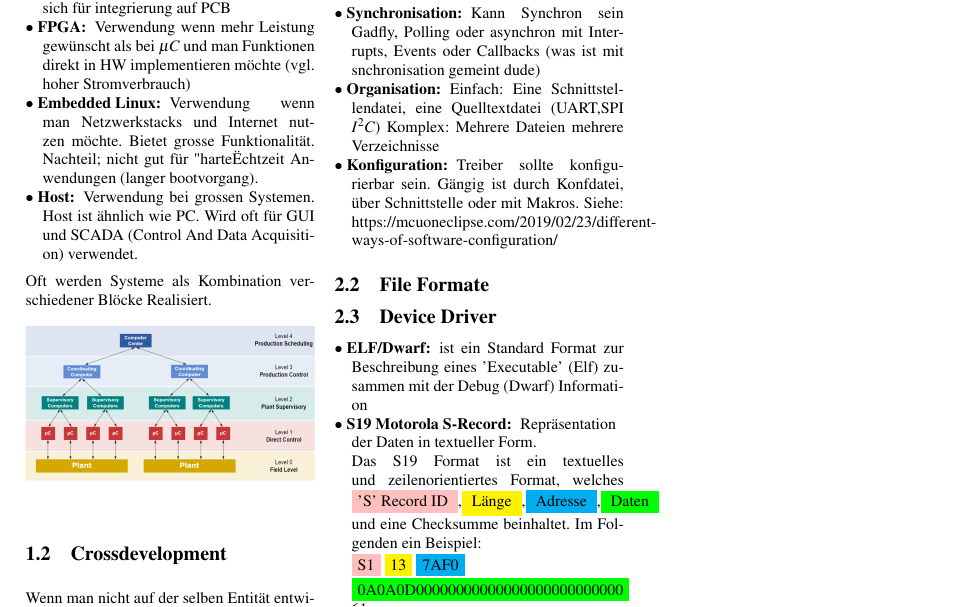
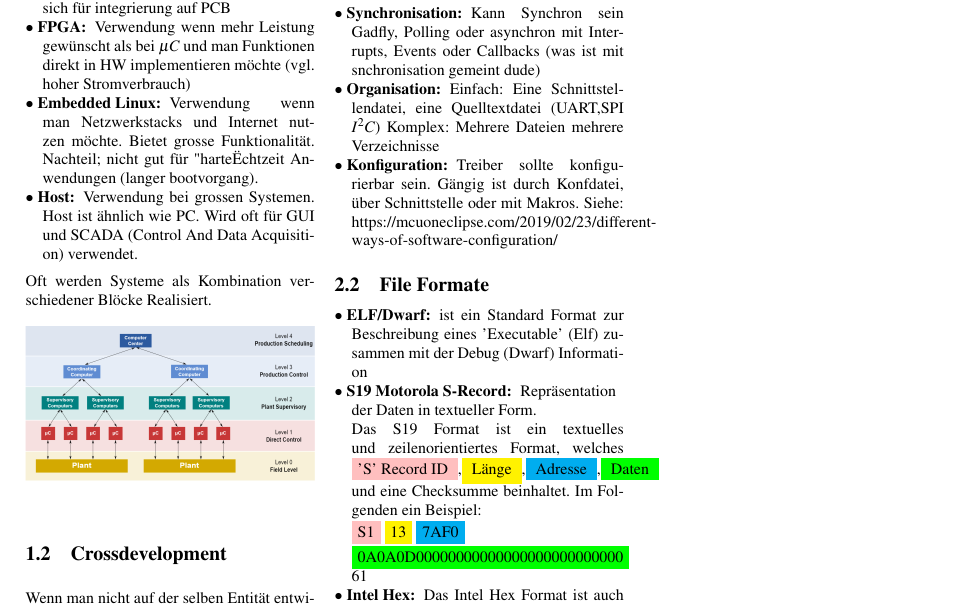
Before and after one commit to tadegiac/zf_aembs, a LaTeX document (ZF/document.tex): part of the page, cut so that both start at the same text. Compiled offline with pdfLaTeX.

Commit message:
neu Formatierung des latex codes, löschen einer subsection

```diff
--- a/ZF/document.tex
+++ b/ZF/document.tex
@@ -53,8 +53,8 @@
 					Siehe:
 					https://mcuoneclipse.com/2019/02/23/different-ways-of-software-configuration/
 			\end{description}
+
 			\subsection{File Formate}
-		\subsection{Device Driver}
 				\begin{description}
 					\item[$\bullet$ ELF/Dwarf:] ist ein Standard Format zur Beschreibung eines ’Executable’
 					(Elf) zusammen mit der Debug (Dwarf) Information
```
Also changed, not shown: ZF/document.pdf, ZF/document.tex (3 more changed lines), 6 other files. Lines whose indentation alone changed are shown as unchanged.
